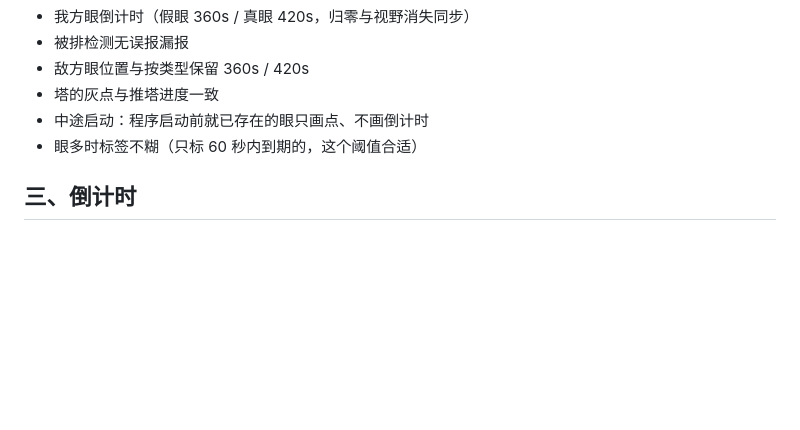
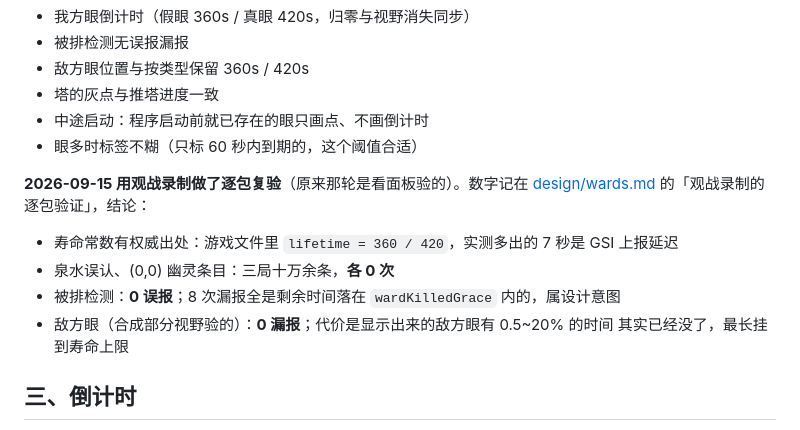
Before and after one commit to shizzhang0/dota2-game-helper2, a Markdown page: docs/verify-checklist.md, the part around the change. Rendered like a GitHub page; blank space fills up the shorter version.

```diff
--- a/docs/verify-checklist.md
+++ b/docs/verify-checklist.md
@@ -114,6 +114,15 @@
 - 中途启动：程序启动前就已存在的眼只画点、不画倒计时
 - 眼多时标签不糊（只标 60 秒内到期的，这个阈值合适）
 
+**2026-09-15 用观战录制做了逐包复验**（原来那轮是看面板验的）。数字记在
+[design/wards.md](design/wards.md) 的「观战录制的逐包验证」，结论：
+
+- 寿命常数有权威出处：游戏文件里 `lifetime = 360 / 420`，实测多出的 7 秒是 GSI 上报延迟
+- 泉水误认、(0,0) 幽灵条目：三局十万余条，**各 0 次**
+- 被排检测：**0 误报**；8 次漏报全是剩余时间落在 `wardKilledGrace` 内的，属设计意图
+- 敌方眼（合成部分视野验的）：**0 漏报**；代价是显示出来的敌方眼有 0.5~20% 的时间
+  其实已经没了，最长挂到寿命上限
+
 ## 三、倒计时
 
 已验证：快速模式各符刷新间隔与正常模式一致；敌方塔防状态机 16/16 回归通过。
```
Also changed, not shown: docs/backlog.md (+24 -0 lines).
